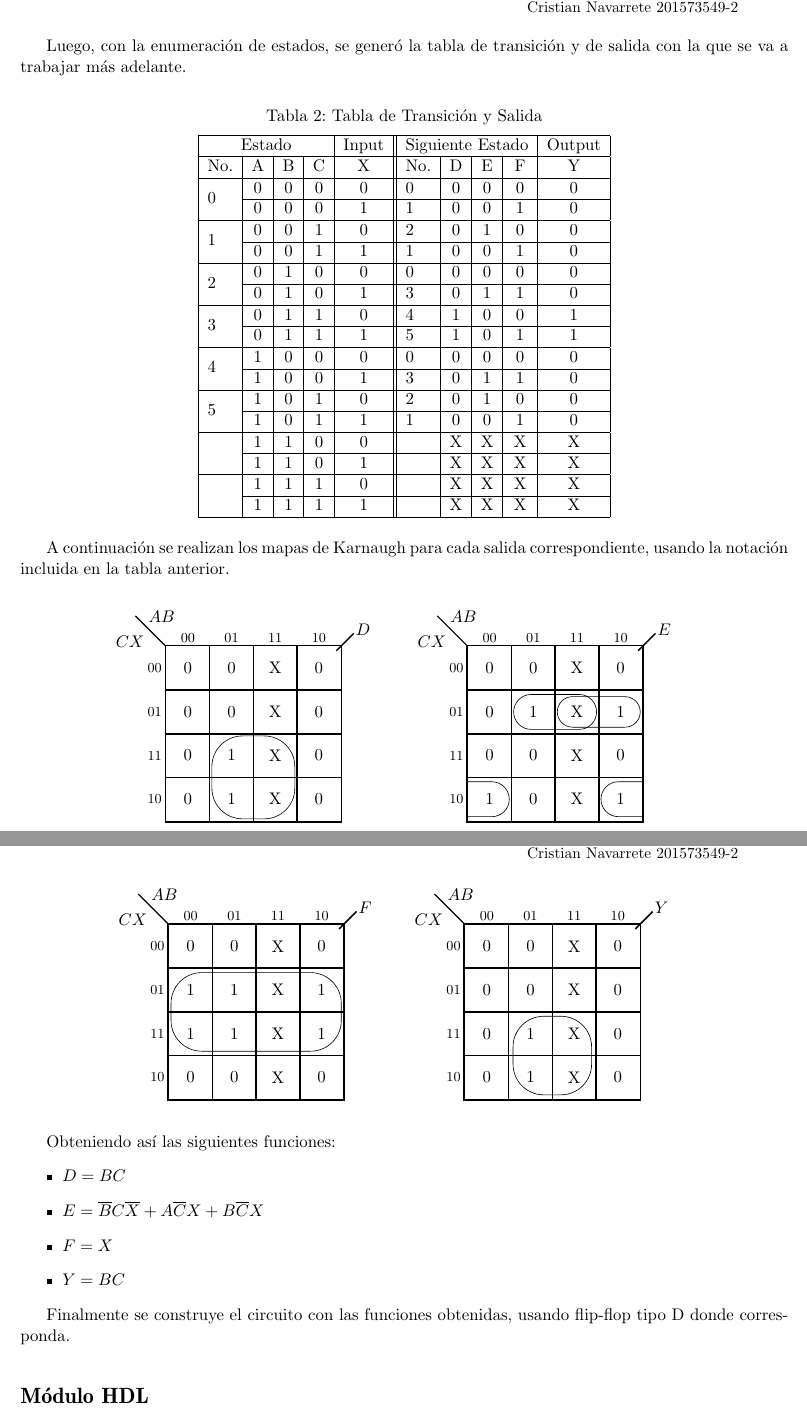
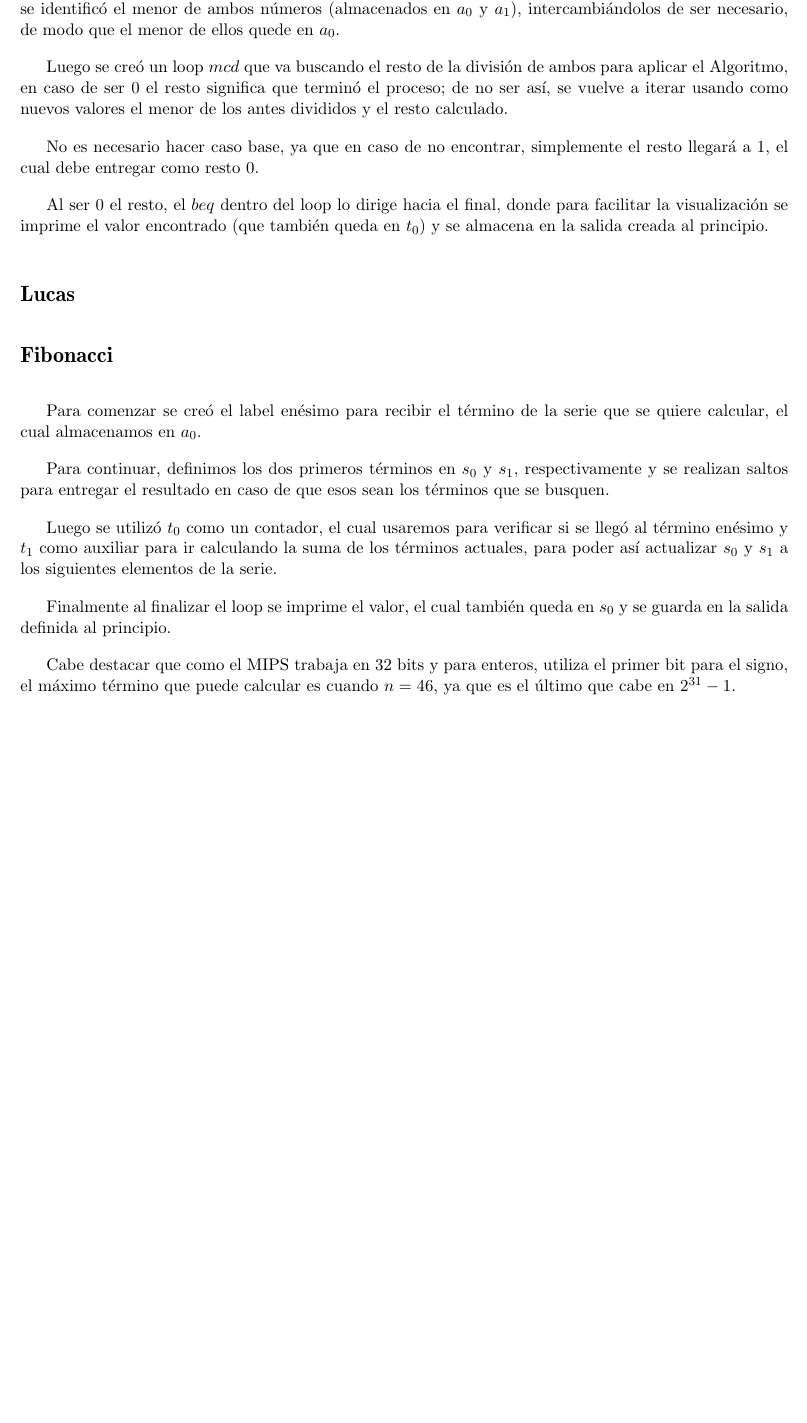
Before and after one commit to jpjorquera/Tarea3-Arqui, a LaTeX problem sheet (tarea3-arqui.tex): two parts of pages 3 and 4 of 5 before the commit and part of page 1 of 2 after it, the two joined at a grey line, cut at the place of the change, the shorter picture padded with empty space. Compiled offline with pdfLaTeX.

Commit message:
actualizado informe con mcd y fibonacci

```diff
--- a/tarea3-arqui.tex
+++ b/tarea3-arqui.tex
@@ -13,6 +13,7 @@
 \usepackage[pdftex]{graphicx}
 \usepackage{askmaps}
 \usepackage{multirow}
+\usepackage{hyperref}
 \pagestyle{fancy}
 \pagenumbering{arabic}
 \renewcommand{\headrulewidth}{0pt}
@@ -20,11 +21,12 @@
 \setlength{\headheight}{65pt}
 \setlength{\textheight}{600pt}
 \setlength{\columnsep}{15pt}
+\setlength{\parskip}{1em}
 \newcommand{\universidad}{\small{Universidad Técnica Federico Santa María}}
 \newcommand{\campus}{\small{Campus Santiago San Joaquín}}
 
 % Definiciones de Título e Integrantes de Experiencia
-\newcommand{\titulo}{Informe Tarea 2 \\ Arquitectura y Organización de Computadores}
+\newcommand{\titulo}{Informe Tarea 3 \\ Arquitectura y Organización de Computadores}
 \newcommand{\integrantes}{\begin{tabular}{c}
 Juan Pablo Jorquera  201573533-6 \\
 Cristian Navarrete 201573549-2\\
@@ -67 +68,3 @@ Se busca realizar el circuito con las características requeridas, para ello en
+En primer lugar se dejó al principio en .data espacio para modificar inputs para probar máximos común divisores. El problema en sí se resolvió usando el \href{https://es.wikipedia.org/wiki/Algoritmo_de_Euclides#Algoritmo_de_Euclides_tradicional}{Algoritmo de Euclides}, para ello en primer lugar se identificó el menor de ambos números (almacenados en $a_0$ y $a_1$), intercambiándolos de ser necesario, de modo que el menor de ellos quede en $a_0$.
 
+Luego se creó un loop $mcd$ que va buscando el resto de la división de ambos para aplicar el Algoritmo, en caso de ser $0$ el resto significa que terminó el proceso; de no ser así, se vuelve a iterar usando como nuevos valores el menor de los antes divididos y el resto calculado.
@@ -72 +71,2 @@ Se agregó en la etiqueta la parte de las secuencias que se va cumpliendo en cad
 
+No es necesario hacer caso base, ya que en caso de no encontrar, simplemente el resto llegará a $1$, el cual debe entregar como resto $0$.
@@ -91,76 +73,16 @@ Luego se enumeró arbitrariamente cada estado, como se muestra a continuación:
 
-\newpage
-Luego, con la enumeración de estados, se generó  la tabla de transición y de salida con la que se va a trabajar más adelante.
-\begin{table}[h]
-\centering
-\caption{Tabla de Transición y Salida}
-\vspace{0.2cm}
-\label{tab_output}
-\begin{tabular}{|l|c|c|c|c||l|c|c|c|c|}
-\hline
-\multicolumn{4}{|c|}{Estado}   & Input & \multicolumn{4}{l|}{Siguiente Estado} & Output \\ \hline
-No.                & A & B & C & X      & No.       & D       & E      & F      &  Y      \\ \hline
-\multirow{2}{*}{0} & 0 & 0 & 0 & 0     & 0         & 0       & 0      & 0      & 0      \\ \cline{2-10}
-                   & 0 & 0 & 0 & 1     & 1         & 0       & 0      & 1      & 0      \\ \hline
-\multirow{2}{*}{1} & 0 & 0 & 1 & 0     & 2         & 0       & 1      & 0      & 0      \\ \cline{2-10}
-                   & 0 & 0 & 1 & 1     & 1         & 0       & 0      & 1      & 0      \\ \hline
-\multirow{2}{*}{2} & 0 & 1 & 0 & 0     & 0         & 0       & 0      & 0      & 0      \\ \cline{2-10}
-                   & 0 & 1 & 0 & 1     & 3         & 0       & 1      & 1      & 0      \\ \hline
-\multirow{2}{*}{3} & 0 & 1 & 1 & 0     & 4         & 1       & 0      & 0      & 1      \\ \cline{2-10}
-                   & 0 & 1 & 1 & 1     & 5         & 1       & 0      & 1      & 1      \\ \hline
-\multirow{2}{*}{4} & 1 & 0 & 0 & 0     & 0         & 0       & 0      & 0      & 0      \\ \cline{2-10}
-                   & 1 & 0 & 0 & 1     & 3         & 0       & 1      & 1      & 0      \\ \hline
-\multirow{2}{*}{5} & 1 & 0 & 1 & 0     & 2         & 0       & 1      & 0      & 0      \\ \cline{2-10}
-                   & 1 & 0 & 1 & 1     & 1         & 0       & 0      & 1      & 0      \\ \hline
-\multirow{2}{*}{}  & 1 & 1 & 0 & 0     &           & X       & X      & X      & X      \\ \cline{2-10}
-                   & 1 & 1 & 0 & 1     &           & X       & X      & X      & X      \\ \hline
-\multirow{2}{*}{}  & 1 & 1 & 1 & 0     &           & X       & X      & X      & X      \\ \cline{2-10}
-                   & 1 & 1 & 1 & 1     &           & X       & X      & X      & X      \\ \hline
-\end{tabular}
-\end{table}
+Al ser $0$ el resto, el $beq$ dentro del loop lo dirige hacia el final, donde para facilitar la visualización se imprime el valor encontrado (que también queda en $t_0$) y se almacena en la salida creada al principio.
 
-A continuación se realizan los mapas de Karnaugh para cada salida correspondiente, usando la notación incluida en la tabla anterior.
+\section{Lucas}
 
-\vspace{0.2cm}
-\begin{center}
-\askmap{4}{$D$}{{$A$}{$B$}{$C$}{$X$}}%
-{000000110000XXXX}%
-{%
-\put(2,1){\oval(1.9,1.9)}
-}
-\askmap{4}{$E$}{{$A$}{$B$}{$C$}{$X$}}%
-{001001000110XXXX}%
-{%
-\put(2,2.5){\oval(1.9,0.8)}
-\put(3,2.5){\oval(1.9,0.7)}
-\put(4,0.5){\oval(1.9,0.8)[l]}
-\put(0,0.5){\oval(1.9,0.8)[r]}
-}
 
-\askmap{4}{$F$}{{$A$}{$B$}{$C$}{$X$}}%
-{010101010101XXXX}%
-{%
-\put(2,2){\oval(3.9,1.8)}
-}\askmap{4}{$Y$}{{$A$}{$B$}{$C$}{$X$}}%
-{000000110000XXXX}%
-{%
-\put(2,1){\oval(1.8,1.8)}
-}
-\end{center}
-\vspace{0.2cm}
+\section{Fibonacci}
+Para comenzar se creó el label enésimo para recibir el término de la serie que se quiere calcular, el cual almacenamos en $a_0$.
 
-Obteniendo así las siguientes funciones:
-\begin{itemize}
-	\item{$D = BC$}
-	\item{$E = \overline{B}C\overline{X} + A\overline{C}X + B\overline{C}X$}
-	\item{$F = X$}
-	\item{$Y  = BC$}
-\end{itemize}
+Para continuar, definimos los dos primeros términos en $s_0$ y $s_1$, respectivamente y se realizan saltos para entregar el resultado en caso de que esos sean los términos que se busquen.
 
-Finalmente se construye el circuito con las funciones obtenidas, usando flip-flop tipo D donde corresponda.
-\vspace{0.2cm}
+Luego se utilizó $t_0$ como un contador, el cual usaremos para verificar si se llegó al término enésimo y $t_1$ como auxiliar para ir calculando la suma de los términos actuales, para poder así actualizar $s_0$ y $s_1$ a los siguientes elementos de la serie.
 
-\section{Módulo HDL}
-Para ello se realizaron tres funciones, una que hace el flip-flop d y dos para cada función lógica compuesta donde simplemente se obtienen las variables $D$, $E$ y la salida $Y$, según las funciones obtenidas anteriormente. Luego, haciendo uso de dichas funciones, se genera el circuito completo, haciendo uso las variables faltantes como lo son la entrada $X$ y el dígito $F$. Cabe destacar que al acualizar los parámetros, también se actualizan las variables que dependen de ellas, por lo que no es necesario realizar iteraciones, ya que con los flip-flops se realizan los cambios necesarios.
+Finalmente al finalizar el loop se imprime el valor, el cual también queda en $s_0$ y se guarda en la salida definida al principio.
 
-\newpage
+Cabe destacar que como el MIPS trabaja en 32 bits y para enteros, utiliza el primer bit para el signo, el máximo término que puede calcular es cuando $n=46$, ya que es el último que cabe en $2^{31}-1$.
```
Also changed, not shown: tarea3-arqui.pdf (added), tarea3-arqui.tex (53 more changed lines), 1 other file.
